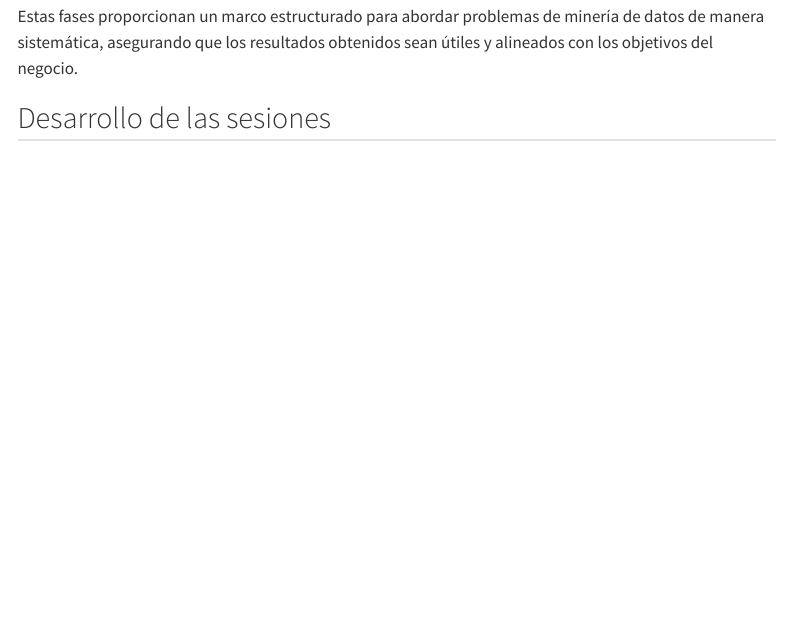
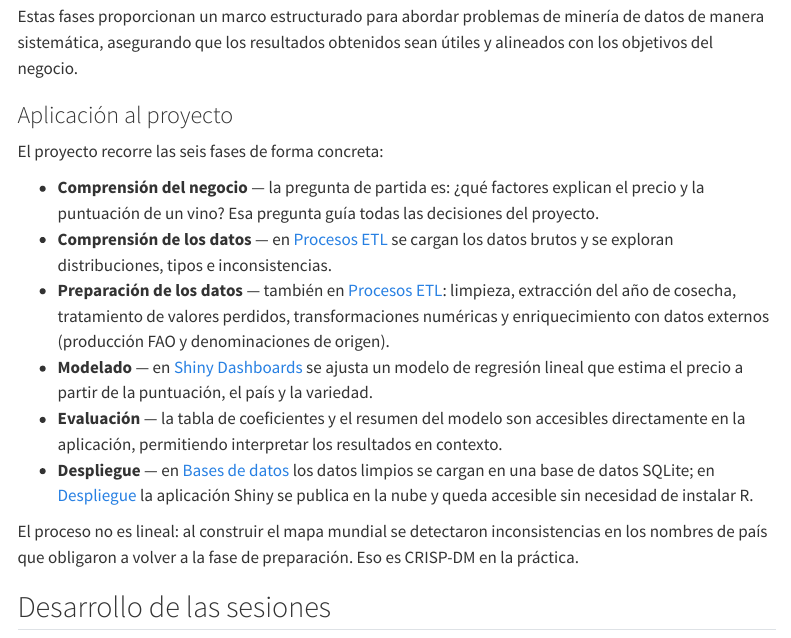
Before and after one commit to URJCDSLab/storytelling_umu, a Quarto document (index.qmd): the page in a window 1100 px wide, from 1560 px down. Rendered offline with R 4.5, knitr and Pandoc in place of Quarto, with nearby package versions; menus at the side of the page are left out.

Commit message:
Add cripsdm description on the index

```diff
--- a/index.qmd
+++ b/index.qmd
@@ -59,6 +59,19 @@ La metodología CRISP-DM (Cross-Industry Standard Process for Data Mining) es un
 
 Estas fases proporcionan un marco estructurado para abordar problemas de minería de datos de manera sistemática, asegurando que los resultados obtenidos sean útiles y alineados con los objetivos del negocio.
 
+### Aplicación al proyecto
+
+El proyecto recorre las seis fases de forma concreta:
+
+- **Comprensión del negocio** — la pregunta de partida es: ¿qué factores explican el precio y la puntuación de un vino? Esa pregunta guía todas las decisiones del proyecto.
+- **Comprensión de los datos** — en [Procesos ETL](etl.qmd) se cargan los datos brutos y se exploran distribuciones, tipos e inconsistencias.
+- **Preparación de los datos** — también en [Procesos ETL](etl.qmd): limpieza, extracción del año de cosecha, tratamiento de valores perdidos, transformaciones numéricas y enriquecimiento con datos externos (producción FAO y denominaciones de origen).
+- **Modelado** — en [Shiny Dashboards](shiny.qmd) se ajusta un modelo de regresión lineal que estima el precio a partir de la puntuación, el país y la variedad.
+- **Evaluación** — la tabla de coeficientes y el resumen del modelo son accesibles directamente en la aplicación, permitiendo interpretar los resultados en contexto.
+- **Despliegue** — en [Bases de datos](db.qmd) los datos limpios se cargan en una base de datos SQLite; en [Despliegue](despliegue.qmd) la aplicación Shiny se publica en la nube y queda accesible sin necesidad de instalar R.
+
+El proceso no es lineal: al construir el mapa mundial se detectaron inconsistencias en los nombres de país que obligaron a volver a la fase de preparación. Eso es CRISP-DM en la práctica.
+
 
 ## Desarrollo de las sesiones
 
```
